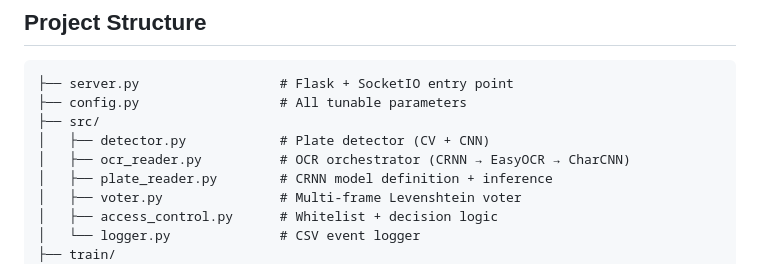
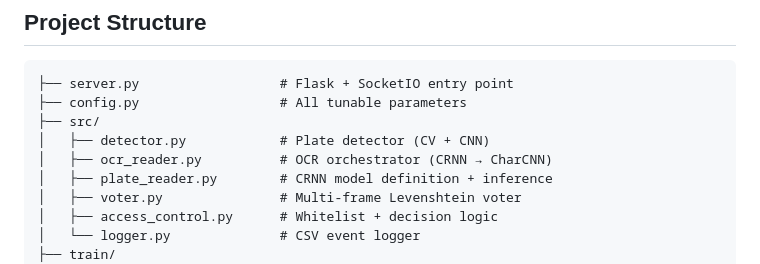
Before and after one commit to metadavi/CAP4630_INTRO-TO-AI_PROJECT, a Markdown page: README.md, the part around the change. GitHub-like rendering.

```diff
--- a/README.md
+++ b/README.md
@@ -215,7 +215,7 @@ All parameters are in `config.py`. Key ones:
 ├── config.py                  # All tunable parameters
 ├── src/
 │   ├── detector.py            # Plate detector (CV + CNN)
-│   ├── ocr_reader.py          # OCR orchestrator (CRNN → EasyOCR → CharCNN)
+│   ├── ocr_reader.py          # OCR orchestrator (CRNN → CharCNN)
 │   ├── plate_reader.py        # CRNN model definition + inference
 │   ├── voter.py               # Multi-frame Levenshtein voter
 │   ├── access_control.py      # Whitelist + decision logic
```
